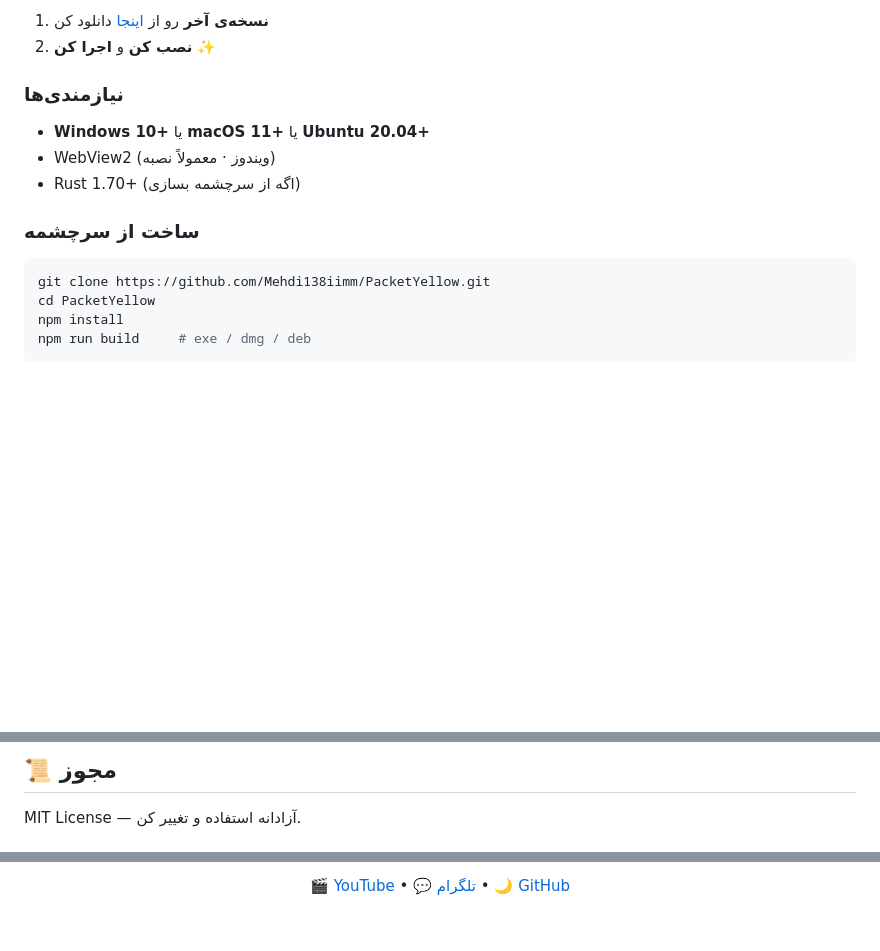
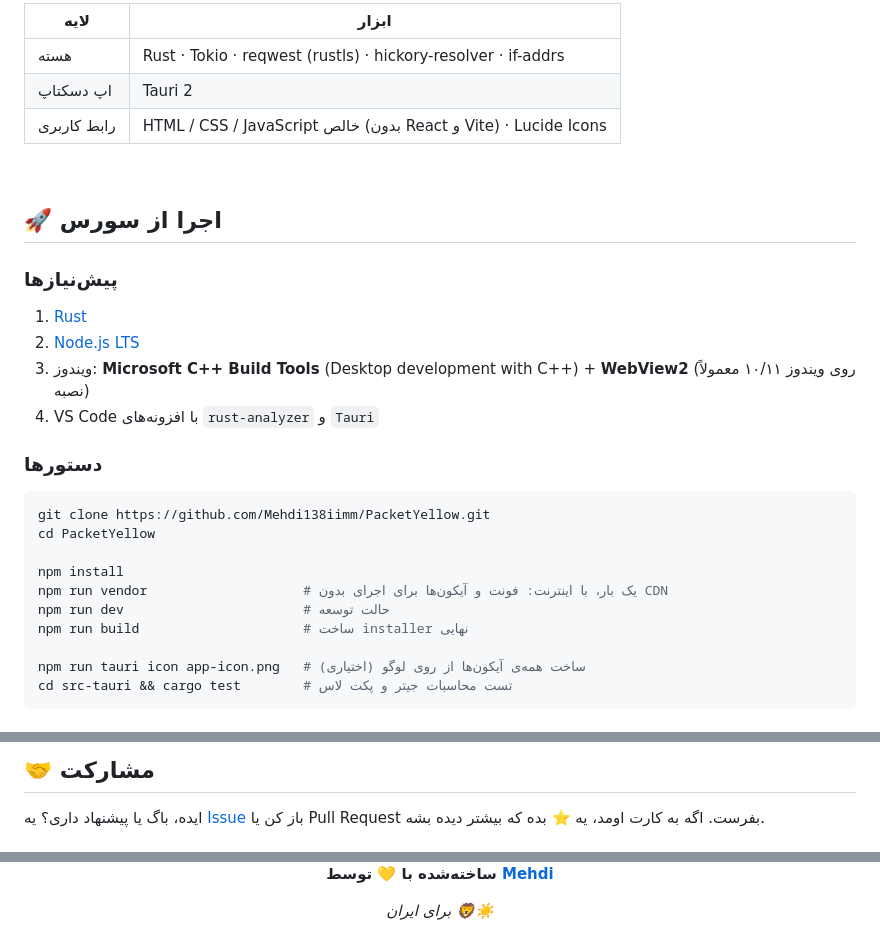
Before and after one commit to Mehdi138iimm/PacketYellow, a Markdown page: README.md, 3 parts joined by grey strips. Drawn GitHub-style; blank space fills up the shorter version.

````diff
--- a/README.md
+++ b/README.md
@@ -72,19 +77,34 @@
 
-1. **نسخه‌ی آخر** رو از [اینجا](https://github.com/Mehdi138iimm/PacketYellow/releases) دانلود کن
-2. **نصب کن** و **اجرا کن** ✨
+| لایه | ابزار |
+|---|---|
+| هسته | Rust · Tokio · reqwest (rustls) · hickory-resolver · if-addrs |
+| اپ دسکتاپ | Tauri 2 |
+| رابط کاربری | HTML / CSS / JavaScript خالص (بدون React و Vite) · Lucide Icons |
 
-### نیازمندی‌ها
+<br/>
 
-- **Windows 10+** یا **macOS 11+** یا **Ubuntu 20.04+**
-- WebView2 (ویندوز · معمولاً نصبه)
-- Rust 1.70+ (اگه از سرچشمه بسازی)
+## 🚀 اجرا از سورس
 
-### ساخت از سرچشمه
+### پیش‌نیازها
+1. [Rust](https://rustup.rs)
+2. [Node.js LTS](https://nodejs.org)
+3. ویندوز: **Microsoft C++ Build Tools** (Desktop development with C++) + **WebView2** (روی ویندوز ۱۰/۱۱ معمولاً نصبه)
+4. VS Code با افزونه‌های `rust-analyzer` و `Tauri`
+
+### دستورها
+
+</div>
 
 ```bash
 git clone https://github.com/Mehdi138iimm/PacketYellow.git
 cd PacketYellow
+
 npm install
-npm run build     # exe / dmg / deb
+npm run vendor                    # یک بار، با اینترنت: فونت و آیکون‌ها برای اجرای بدون CDN
+npm run dev                       # حالت توسعه
+npm run build                     # ساخت installer نهایی
+
+npm run tauri icon app-icon.png   # (اختیاری) ساخت همه‌ی آیکون‌ها از روی لوگو
+cd src-tauri && cargo test        # تست محاسبات جیتر و پکت لاس
 ```
 
@@ -156,5 +183,5 @@ npm run build     # exe / dmg / deb
 
-## 📜 مجوز
+## 🤝 مشارکت
 
-MIT License — آزادانه استفاده و تغییر کن.
+ایده، باگ یا پیشنهاد داری؟ یه [Issue](https://github.com/Mehdi138iimm/PacketYellow/issues) باز کن یا Pull Request بفرست. اگه به کارت اومد، یه ⭐ بده که بیشتر دیده بشه.
 
@@ -166,4 +195,6 @@ MIT License — آزادانه استفاده و تغییر کن.
 
-[🎬 YouTube](https://www.youtube.com/@Sir_Mr_yellow138) • [💬 تلگرام](#) • [🌙 GitHub](https://github.com/Mehdi138iimm)
+**ساخته‌شده با 💛 توسط [Mehdi](https://github.com/Mehdi138iimm)**
+
+*برای ایران 🦁☀️*
 
 </div>
````
Also changed, not shown: other parts of README.md (+113 -99 lines), assets/cover.png (added).
